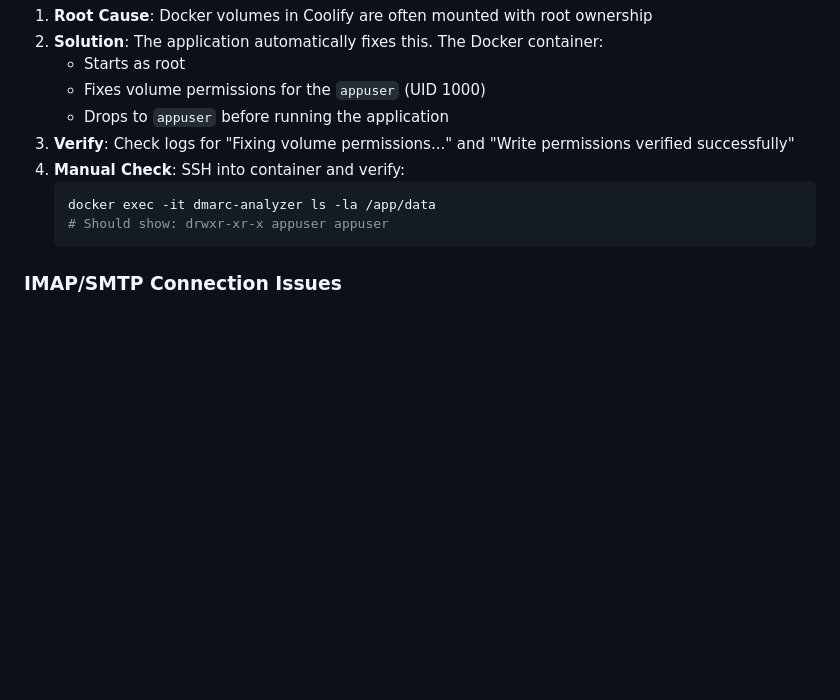
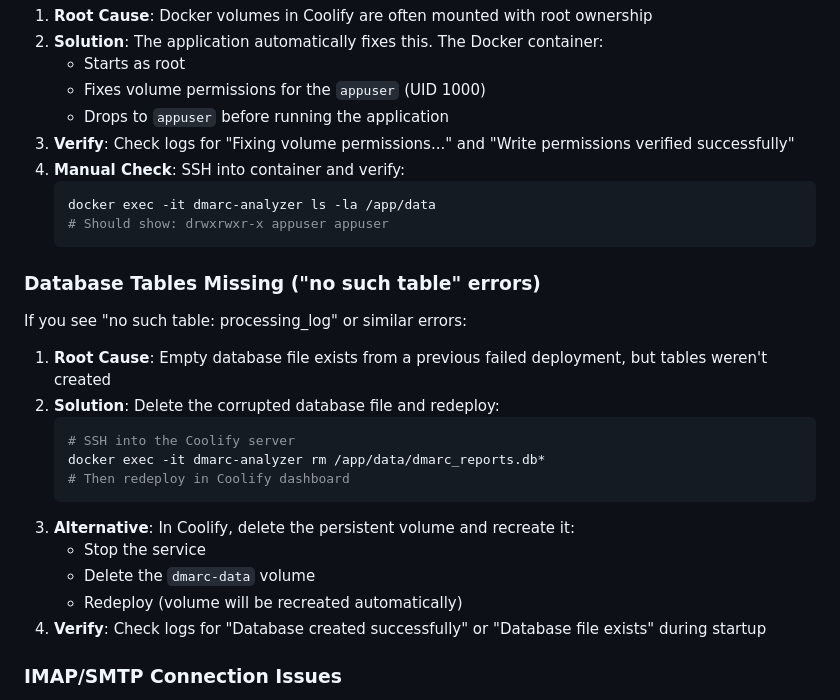
Before and after one commit to roberteinsle/dmarc-reports-mail, a Markdown page: COOLIFY_DEPLOYMENT.md, the part around the change. Drawn GitHub-style; blank space fills up the shorter version.

Commit message:
Add troubleshooting for missing database tables
Document how to fix 'no such table' errors caused by empty database
files from previous failed deployments.

Co-Authored-By: Claude Sonnet 4.5 <noreply@anthropic.com>

````diff
--- a/COOLIFY_DEPLOYMENT.md
+++ b/COOLIFY_DEPLOYMENT.md
@@ -372,8 +372,25 @@ If you see "unable to open database file" or permission errors:
 4. **Manual Check**: SSH into container and verify:
    ```bash
    docker exec -it dmarc-analyzer ls -la /app/data
-   # Should show: drwxr-xr-x appuser appuser
+   # Should show: drwxrwxr-x appuser appuser
    ```
+
+### Database Tables Missing ("no such table" errors)
+
+If you see "no such table: processing_log" or similar errors:
+
+1. **Root Cause**: Empty database file exists from a previous failed deployment, but tables weren't created
+2. **Solution**: Delete the corrupted database file and redeploy:
+   ```bash
+   # SSH into the Coolify server
+   docker exec -it dmarc-analyzer rm /app/data/dmarc_reports.db*
+   # Then redeploy in Coolify dashboard
+   ```
+3. **Alternative**: In Coolify, delete the persistent volume and recreate it:
+   - Stop the service
+   - Delete the `dmarc-data` volume
+   - Redeploy (volume will be recreated automatically)
+4. **Verify**: Check logs for "Database created successfully" or "Database file exists" during startup
 
 ### IMAP/SMTP Connection Issues
 
````
